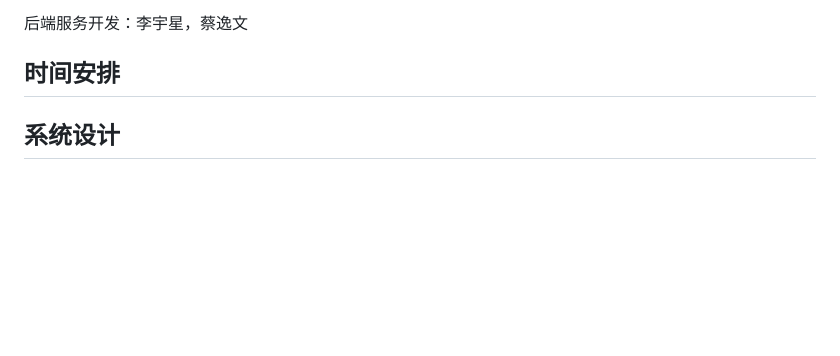
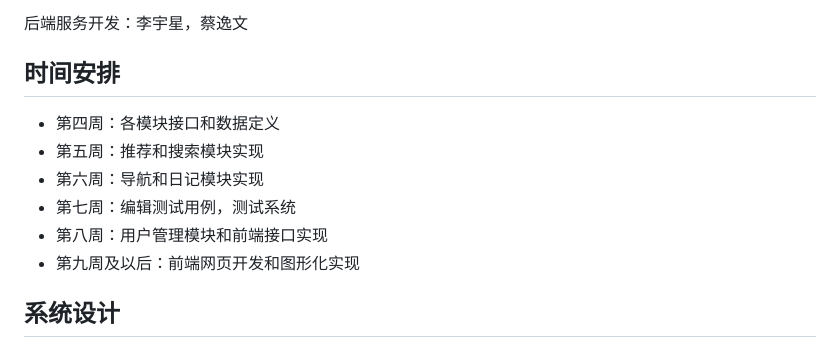
Before and after one commit to King-sj/StudyTourSystem, a Markdown page: docs/设计报告.md, the part around the change. Drawn GitHub-style; blank space fills up the shorter version.

Commit message:
modified:   "docs/\350\256\276\350\256\241\346\212\245\345\221\212.md"

```diff
--- a/docs/设计报告.md
+++ b/docs/设计报告.md
@@ -46,6 +46,12 @@
 后端服务开发：李宇星，蔡逸文
 
 ## 时间安排
+- 第四周：各模块接口和数据定义
+- 第五周：推荐和搜索模块实现
+- 第六周：导航和日记模块实现
+- 第七周：编辑测试用例，测试系统
+- 第八周：用户管理模块和前端接口实现
+- 第九周及以后：前端网页开发和图形化实现
 
 ## 系统设计
 ### Server
```
